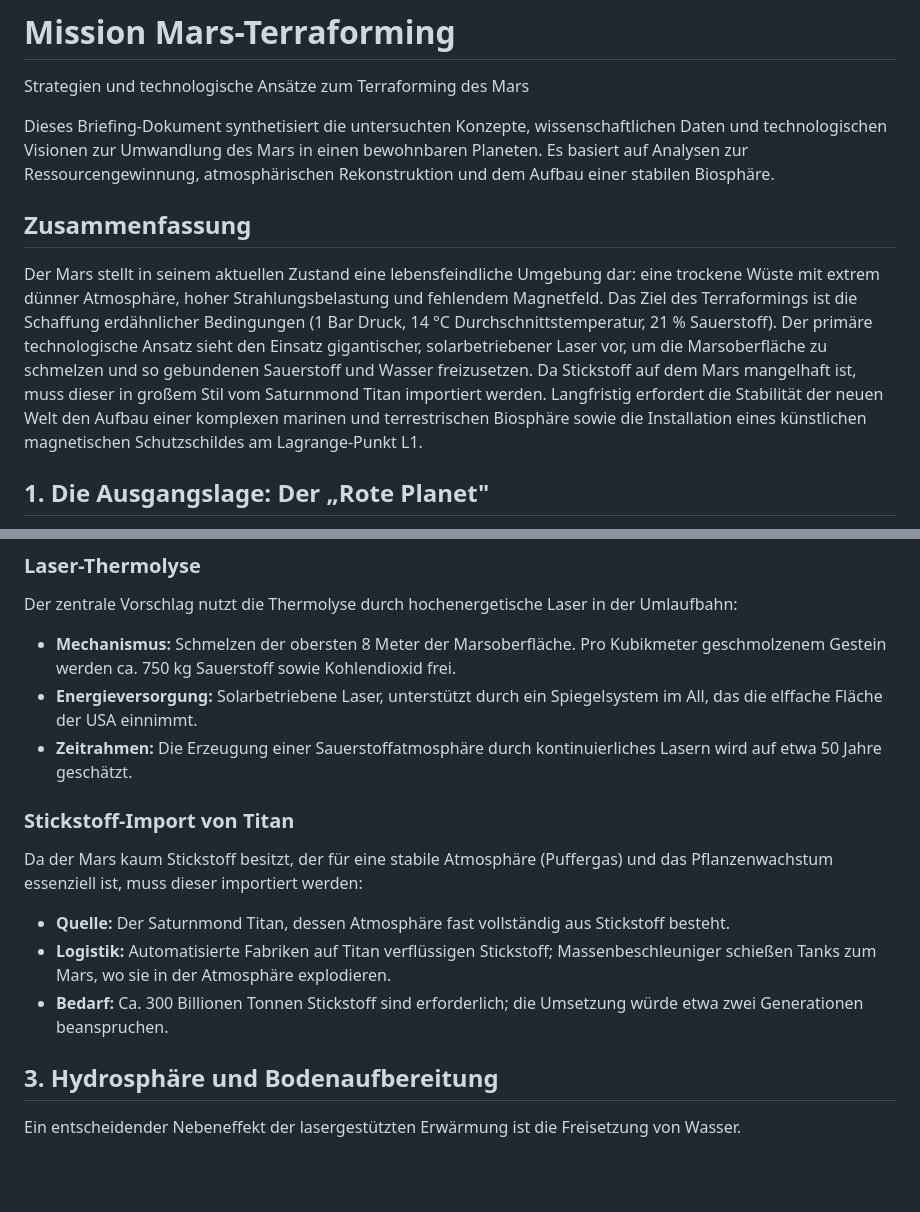
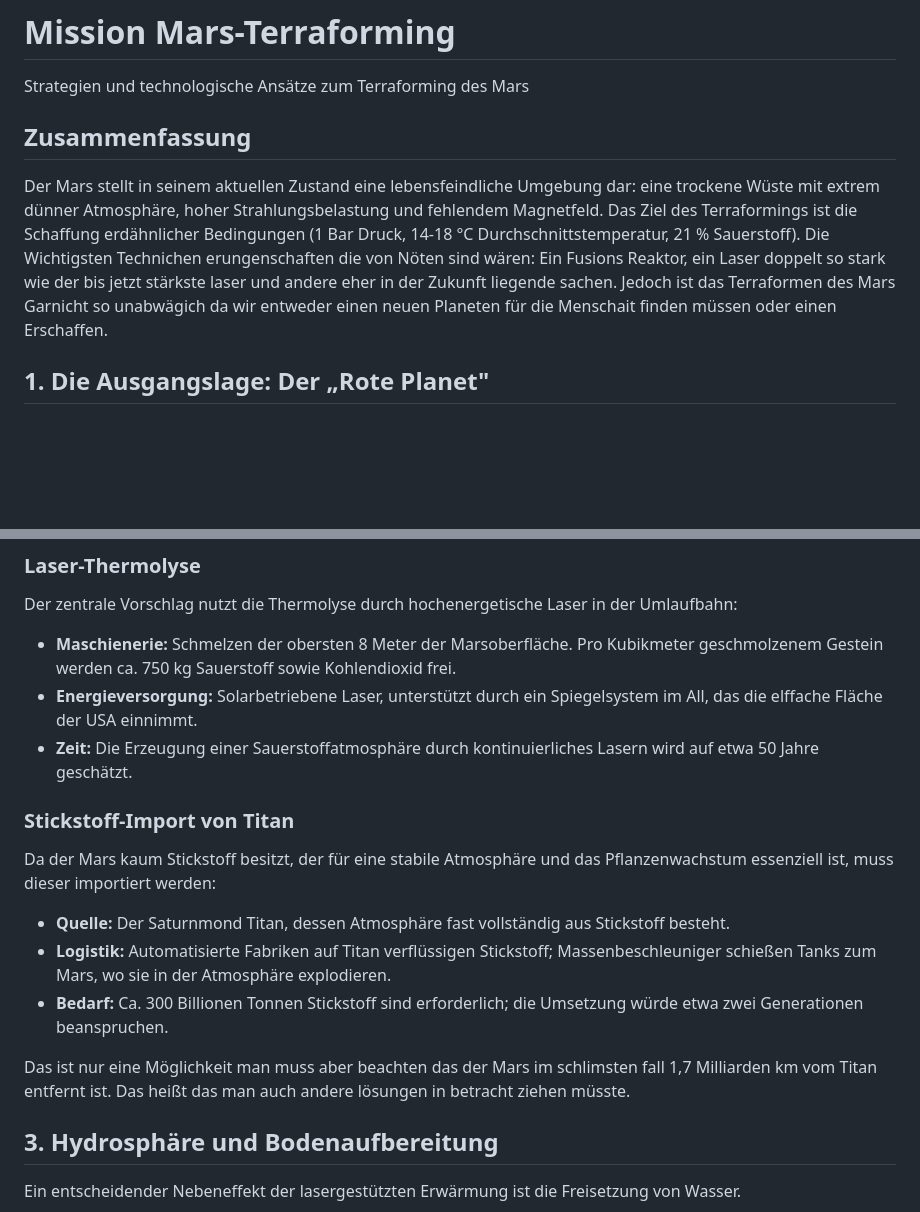
Before and after one commit to nekuro22/leidert.org, a Markdown page: mars/infos.md, 2 parts joined by grey strips. GitHub-like rendering; blank space fills up the shorter version.

Commit message:
Revise Mars terraforming strategies and technologies
Updated the document to include new technological advancements and considerations for Mars terraforming, emphasizing the importance of fusion reactors and stronger lasers. Added logistical challenges regarding nitrogen import from Titan and potential distances involved.

```diff
--- a/mars/infos.md
+++ b/mars/infos.md
@@ -2,11 +2,9 @@
 
 Strategien und technologische Ansätze zum Terraforming des Mars
 
-Dieses Briefing-Dokument synthetisiert die untersuchten Konzepte, wissenschaftlichen Daten und technologischen Visionen zur Umwandlung des Mars in einen bewohnbaren Planeten. Es basiert auf Analysen zur Ressourcengewinnung, atmosphärischen Rekonstruktion und dem Aufbau einer stabilen Biosphäre.
-
 ## Zusammenfassung
 
-Der Mars stellt in seinem aktuellen Zustand eine lebensfeindliche Umgebung dar: eine trockene Wüste mit extrem dünner Atmosphäre, hoher Strahlungsbelastung und fehlendem Magnetfeld. Das Ziel des Terraformings ist die Schaffung erdähnlicher Bedingungen (1 Bar Druck, 14 °C Durchschnittstemperatur, 21 % Sauerstoff). Der primäre technologische Ansatz sieht den Einsatz gigantischer, solarbetriebener Laser vor, um die Marsoberfläche zu schmelzen und so gebundenen Sauerstoff und Wasser freizusetzen. Da Stickstoff auf dem Mars mangelhaft ist, muss dieser in großem Stil vom Saturnmond Titan importiert werden. Langfristig erfordert die Stabilität der neuen Welt den Aufbau einer komplexen marinen und terrestrischen Biosphäre sowie die Installation eines künstlichen magnetischen Schutzschildes am Lagrange-Punkt L1.
+Der Mars stellt in seinem aktuellen Zustand eine lebensfeindliche Umgebung dar: eine trockene Wüste mit extrem dünner Atmosphäre, hoher Strahlungsbelastung und fehlendem Magnetfeld. Das Ziel des Terraformings ist die Schaffung erdähnlicher Bedingungen (1 Bar Druck, 14-18 °C Durchschnittstemperatur, 21 % Sauerstoff). Die Wichtigsten Technichen erungenschaften die von Nöten sind wären: Ein Fusions Reaktor, ein Laser doppelt so stark wie der bis jetzt stärkste laser und andere eher in der Zukunft liegende sachen. Jedoch ist das Terraformen des Mars Garnicht so unabwägich da wir entweder einen neuen Planeten für die Menschait finden müssen oder einen Erschaffen.
 
 ## 1. Die Ausgangslage: Der „Rote Planet"
 
@@ -25,17 +23,19 @@ Um eine atembare Atmosphäre zu schaffen, müssen die im Gestein gebundenen Gase
 
 Der zentrale Vorschlag nutzt die Thermolyse durch hochenergetische Laser in der Umlaufbahn:
 
-- **Mechanismus:** Schmelzen der obersten 8 Meter der Marsoberfläche. Pro Kubikmeter geschmolzenem Gestein werden ca. 750 kg Sauerstoff sowie Kohlendioxid frei.
+- **Maschienerie:** Schmelzen der obersten 8 Meter der Marsoberfläche. Pro Kubikmeter geschmolzenem Gestein werden ca. 750 kg Sauerstoff sowie Kohlendioxid frei.
 - **Energieversorgung:** Solarbetriebene Laser, unterstützt durch ein Spiegelsystem im All, das die elffache Fläche der USA einnimmt.
-- **Zeitrahmen:** Die Erzeugung einer Sauerstoffatmosphäre durch kontinuierliches Lasern wird auf etwa 50 Jahre geschätzt.
+- **Zeit:** Die Erzeugung einer Sauerstoffatmosphäre durch kontinuierliches Lasern wird auf etwa 50 Jahre geschätzt.
 
 ### Stickstoff-Import von Titan
 
-Da der Mars kaum Stickstoff besitzt, der für eine stabile Atmosphäre (Puffergas) und das Pflanzenwachstum essenziell ist, muss dieser importiert werden:
+Da der Mars kaum Stickstoff besitzt, der für eine stabile Atmosphäre und das Pflanzenwachstum essenziell ist, muss dieser importiert werden:
 
 - **Quelle:** Der Saturnmond Titan, dessen Atmosphäre fast vollständig aus Stickstoff besteht.
 - **Logistik:** Automatisierte Fabriken auf Titan verflüssigen Stickstoff; Massenbeschleuniger schießen Tanks zum Mars, wo sie in der Atmosphäre explodieren.
 - **Bedarf:** Ca. 300 Billionen Tonnen Stickstoff sind erforderlich; die Umsetzung würde etwa zwei Generationen beanspruchen.
+
+Das ist nur eine Möglichkeit man muss aber beachten das der Mars im schlimsten fall 1,7 Milliarden km vom Titan entfernt ist. Das heißt das man auch andere lösungen in betracht ziehen müsste.
 
 ## 3. Hydrosphäre und Bodenaufbereitung
 
```
